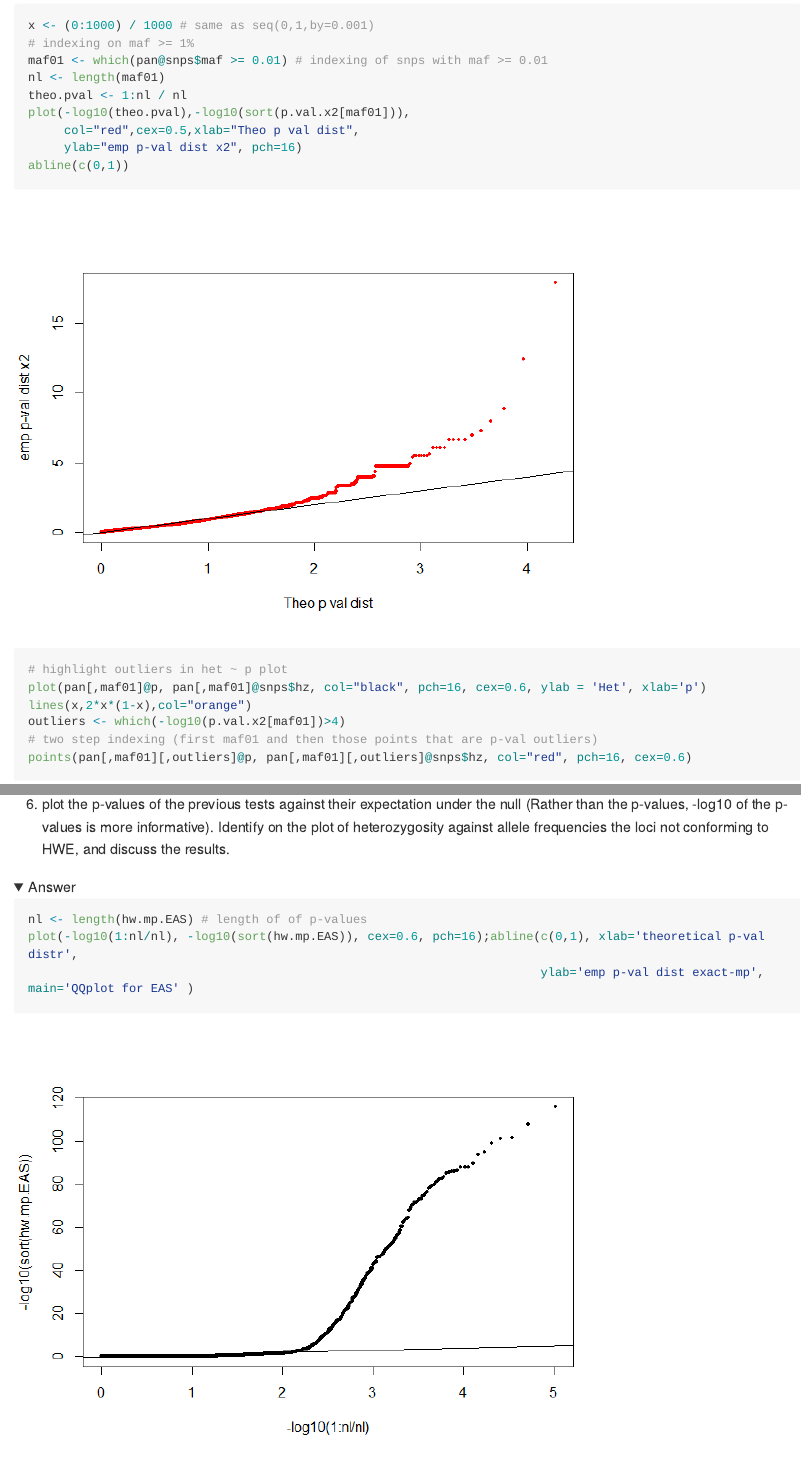
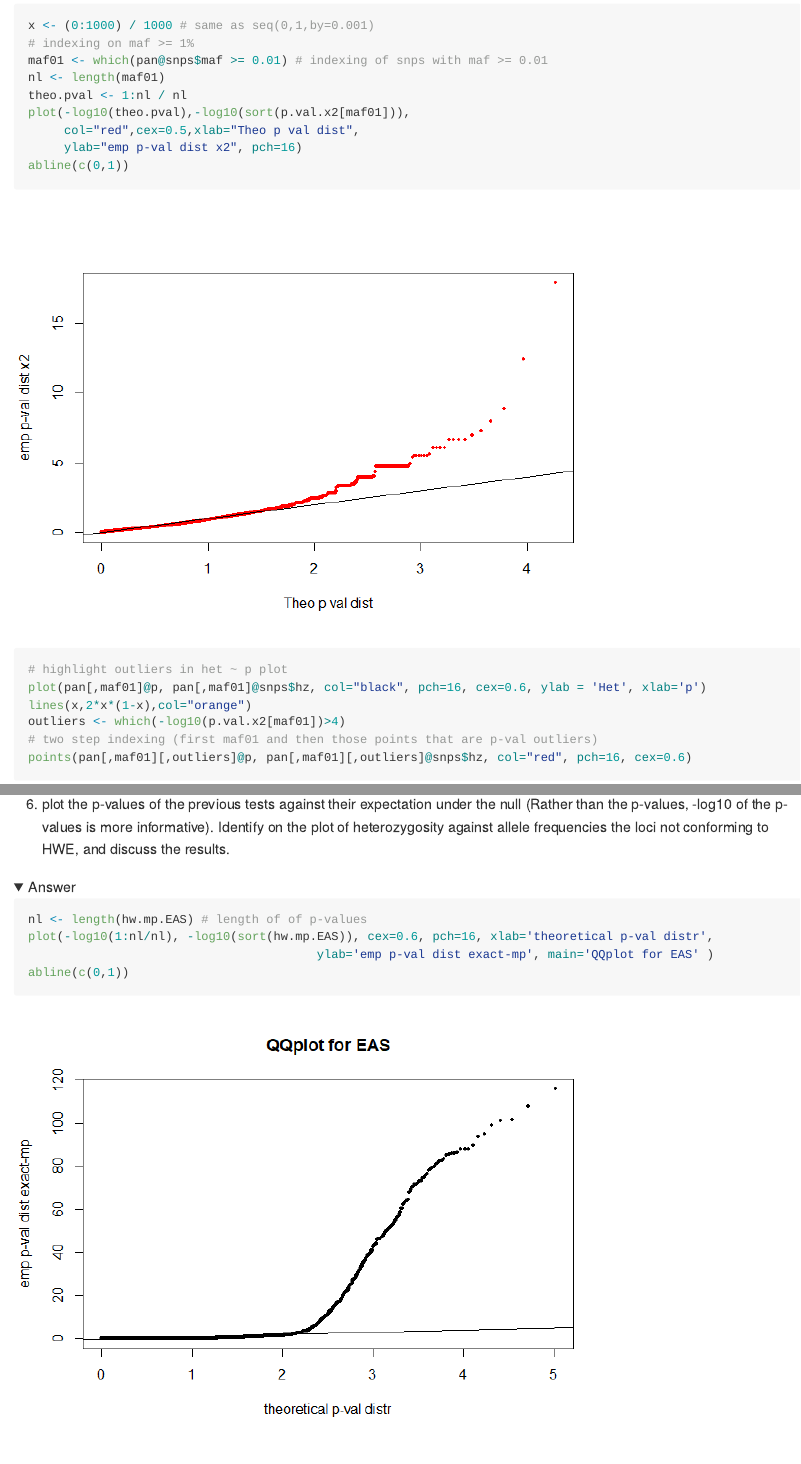
Before and after one commit to topalw/playground, an R Markdown document (pract2.rmd): the page in a window 1100 px wide, from 1590 px down, and a second part further down, joined at a grey line. The pictures show the output file pract2.md that the author committed with the source, drawn offline in the style of GitHub; folded parts are opened; long lines of code are wrapped.

Commit message:
pract 2 corr

````diff
--- a/pract2.rmd
+++ b/pract2.rmd
@@ -184,8 +184,9 @@ hw.mp.EAS <- HWExactStats(cbind(ch22[EAS,]@snps$N0, ch22[EAS,]@snps$N1, ch22[EAS
 
 ```{r}
 nl <- length(hw.mp.EAS) # length of of p-values
-plot(-log10(1:nl/nl), -log10(sort(hw.mp.EAS)), cex=0.6, pch=16);abline(c(0,1), xlab='theoretical p-val distr',
-                                                                       ylab='emp p-val dist exact-mp', main='QQplot for EAS' )
+plot(-log10(1:nl/nl), -log10(sort(hw.mp.EAS)), cex=0.6, pch=16, xlab='theoretical p-val distr',
+                                        ylab='emp p-val dist exact-mp', main='QQplot for EAS' )
+abline(c(0,1))
 # index outliers
 outliers <- which(-log10(hw.mp.EAS) > 6)
 plot(ch22[EAS,]@p, ch22[EAS,]@snps$hz, col="black", pch=16, cex=0.6, xlab='p', ylab='Het')
````
Also changed, not shown: pract2.md, pract2_files/figure-gfm/unnamed-chunk-8-1.png.
